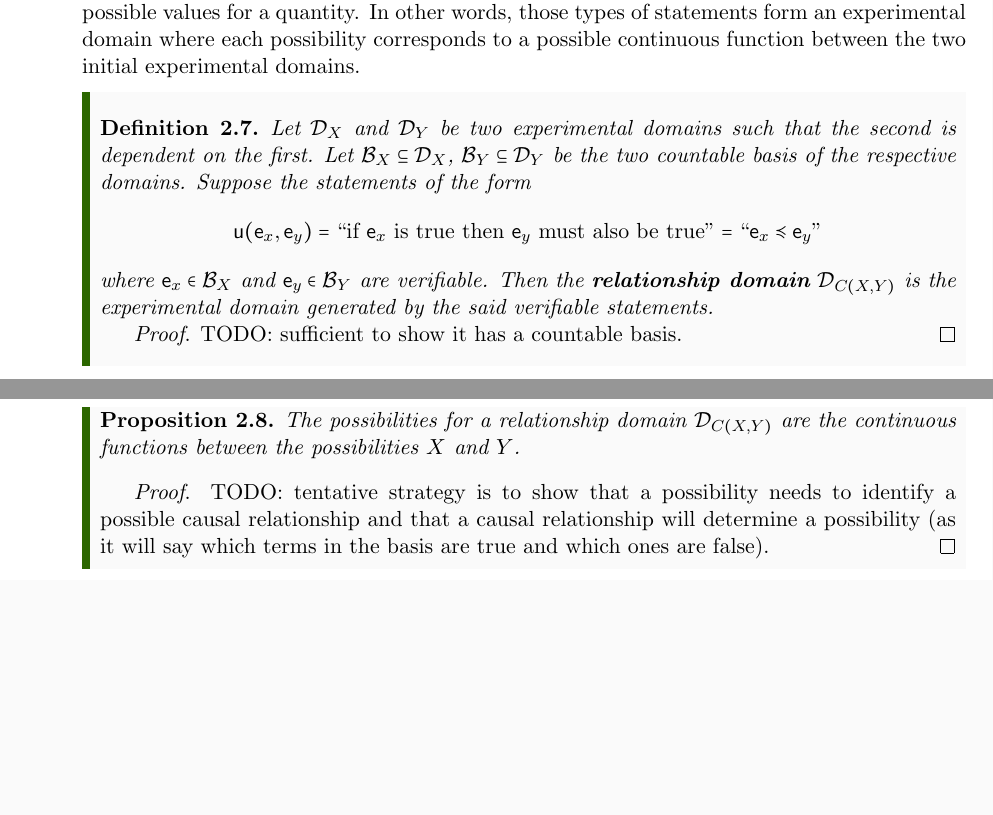
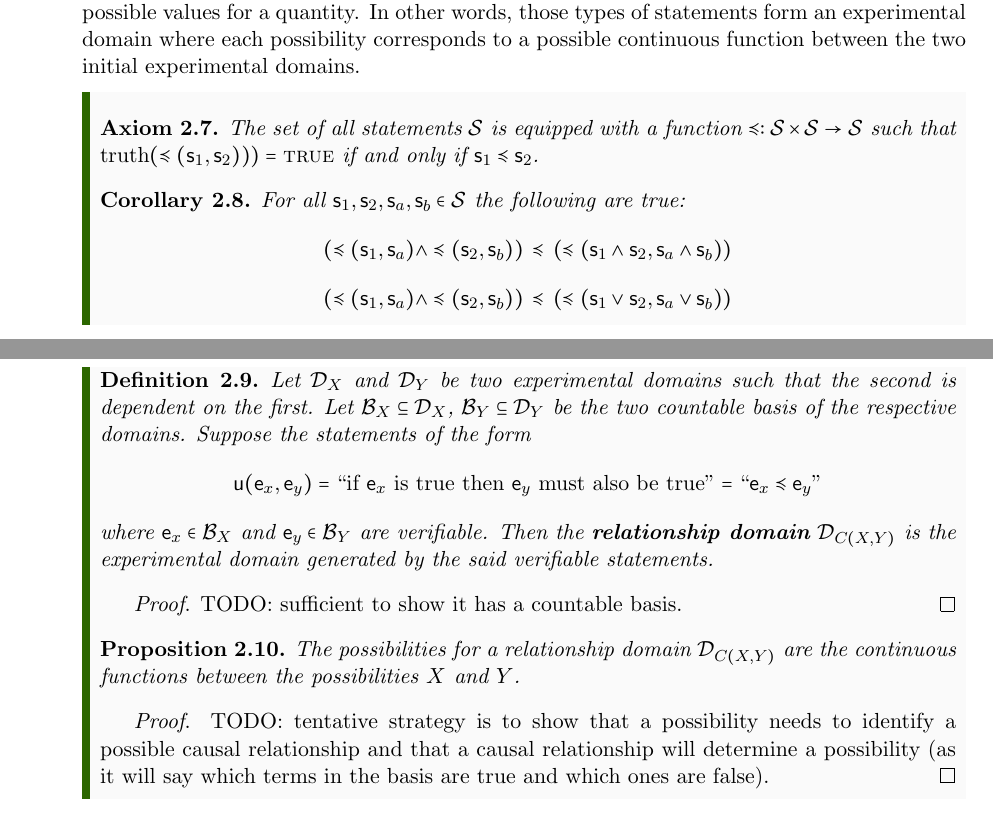
Before and after one commit to assumptionsofphysics/book, a LaTeX thesis (book.tex): two parts of pages 44 and 45 of 59, joined at a grey line, cut so that both start at the same text, the shorter picture padded with empty space. Compiled offline with pdfLaTeX.

```diff
--- a/book.tex
+++ b/book.tex
@@ -1029,6 +1029,14 @@
 Suppose we have a way to verify experimentally statements of the type \statement{if the temperature of the mercury column is between 24 and 25 Celsius then its height is between 24 and 25 millimeters}. That is, we can verify that whenever $\stmt_X=$\statement{the temperature of the mercury column is between 24 and 25 Celsius} is verified, then $\stmt_Y=$\statement{the height of the mercury column is between 24 and 25 millimeters} is verified. In that case, we can explore the connection between the two domains within different ranges at ever increasing precision. This means we can narrow the range of possible functions in the same way that we can narrow the range of possible values for a quantity. In other words, those types of statements form an experimental domain where each possibility corresponds to a possible continuous function between the two initial experimental domains.
 
 \begin{mathSection}
+	\begin{axiom}
+		The set of all statements $\mathcal{S}$ is equipped with a function $\narrower : \mathcal{S} \times \mathcal{S} \to \mathcal{S}$ such that $\truth(\narrower(\stmt_1, \stmt_2))) = \TRUE$ if and only if $\stmt_1 \narrower \stmt_2$.
+	\end{axiom}
+	\begin{coro}
+		For all $\stmt_1, \stmt_2, \stmt_a, \stmt_b \in \mathcal{S}$ the following are true:
+		$$ (\narrower(\stmt_1, \stmt_a) \AND \narrower(\stmt_2, \stmt_b)) \, \narrower \, ( \narrower(\stmt_1 \AND \stmt_2, \stmt_a \AND \stmt_b)) $$
+		$$ (\narrower(\stmt_1, \stmt_a) \AND \narrower(\stmt_2, \stmt_b)) \, \narrower \, ( \narrower(\stmt_1 \OR \stmt_2, \stmt_a \OR \stmt_b)) $$
+	\end{coro}
 	\begin{defn}
 		Let $\edomain_X$ and $\edomain_Y$ be two experimental domains such that the second is dependent on the first. Let $\basis_X \subseteq \edomain_X$,  $\basis_Y \subseteq \edomain_Y$ be the two countable basis of the respective domains. Suppose the statements of the form
 		$$\obs[u](\obs[e]_x, \obs[e]_y) = \statement{if $\obs[e]_x$ is true then $\obs[e]_y$ must also be true}=``\obs[e]_x \narrower \obs[e]_y"$$
```
Also changed, not shown: book.tex (2 more changed lines).
